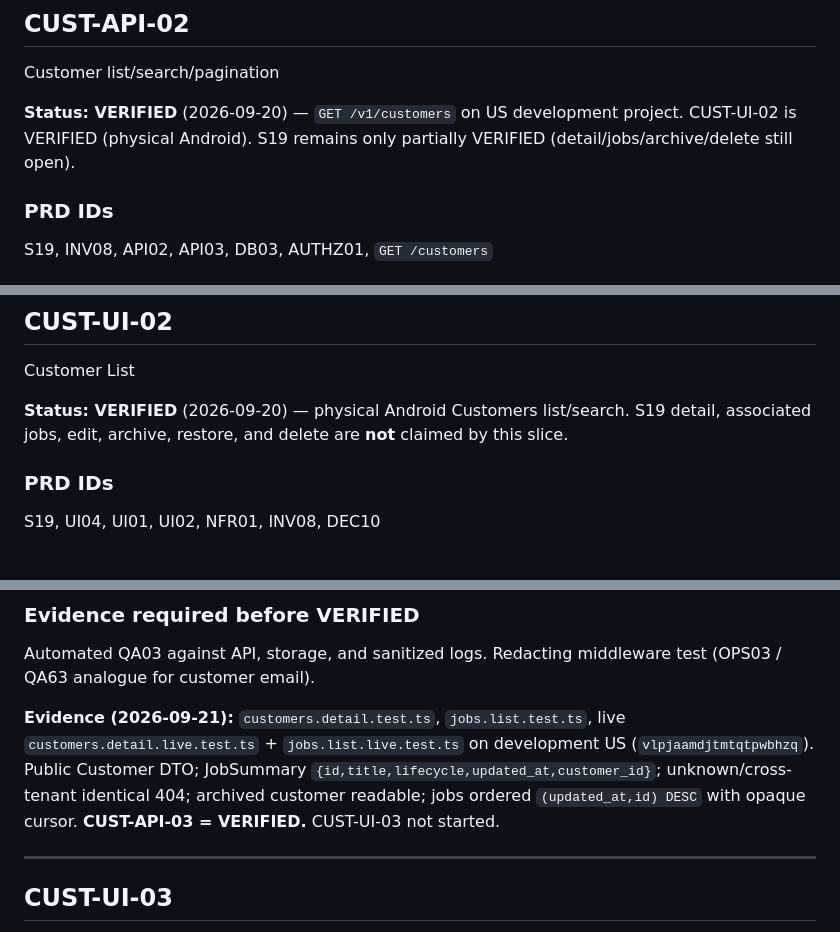
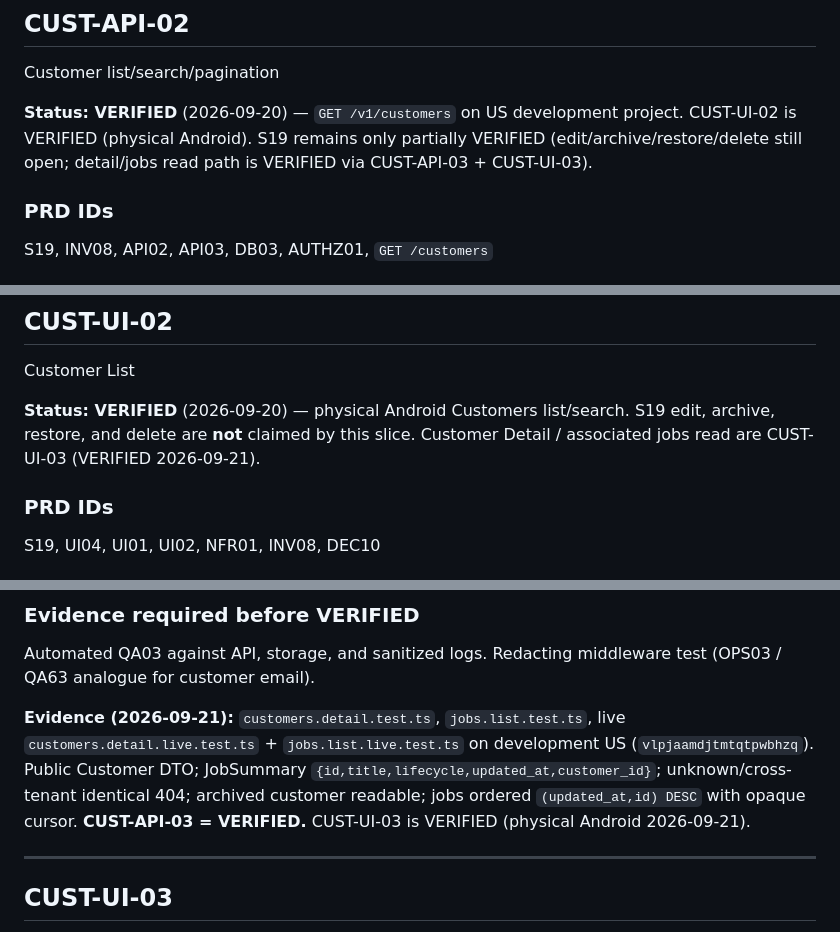
Before and after one commit to yaseenkhanyousfzai9-del/job-to-invoice, a Markdown page: docs/CUSTOMER_FEATURE_PLAN.md, 3 parts joined by grey strips. GitHub-like rendering.

```diff
--- a/docs/CUSTOMER_FEATURE_PLAN.md
+++ b/docs/CUSTOMER_FEATURE_PLAN.md
@@ -777,7 +777,7 @@ Device or representative runtime recording of create + duplicate warning + Unico
 
 Customer list/search/pagination
 
-**Status: VERIFIED** (2026-09-20) — `GET /v1/customers` on US development project. CUST-UI-02 is VERIFIED (physical Android). S19 remains only partially VERIFIED (detail/jobs/archive/delete still open).
+**Status: VERIFIED** (2026-09-20) — `GET /v1/customers` on US development project. CUST-UI-02 is VERIFIED (physical Android). S19 remains only partially VERIFIED (edit/archive/restore/delete still open; detail/jobs read path is VERIFIED via CUST-API-03 + CUST-UI-03).
 
 ### PRD IDs
 
@@ -862,7 +862,7 @@ Integration tests with two workspaces and mixed archived/active rows.
 
 Customer List
 
-**Status: VERIFIED** (2026-09-20) — physical Android Customers list/search. S19 detail, associated jobs, edit, archive, restore, and delete are **not** claimed by this slice.
+**Status: VERIFIED** (2026-09-20) — physical Android Customers list/search. S19 edit, archive, restore, and delete are **not** claimed by this slice. Customer Detail / associated jobs read are CUST-UI-03 (VERIFIED 2026-09-21).
 
 ### PRD IDs
 
@@ -1023,7 +1023,7 @@ Detail payload exists. Isolation proven. **Met.**
 
 Automated QA03 against API, storage, and sanitized logs. Redacting middleware test (OPS03 / QA63 analogue for customer email).
 
-**Evidence (2026-09-21):** `customers.detail.test.ts`, `jobs.list.test.ts`, live `customers.detail.live.test.ts` + `jobs.list.live.test.ts` on development US (`vlpjaamdjtmtqtpwbhzq`). Public Customer DTO; JobSummary `{id,title,lifecycle,updated_at,customer_id}`; unknown/cross-tenant identical 404; archived customer readable; jobs ordered `(updated_at,id) DESC` with opaque cursor. **CUST-API-03 = VERIFIED.** CUST-UI-03 not started.
+**Evidence (2026-09-21):** `customers.detail.test.ts`, `jobs.list.test.ts`, live `customers.detail.live.test.ts` + `jobs.list.live.test.ts` on development US (`vlpjaamdjtmtqtpwbhzq`). Public Customer DTO; JobSummary `{id,title,lifecycle,updated_at,customer_id}`; unknown/cross-tenant identical 404; archived customer readable; jobs ordered `(updated_at,id) DESC` with opaque cursor. **CUST-API-03 = VERIFIED.** CUST-UI-03 is VERIFIED (physical Android 2026-09-21).
 
 ---
 
```
Also changed, not shown: other parts of docs/CUSTOMER_FEATURE_PLAN.md (+18 -4 lines), docs/REQUIREMENTS_MATRIX.md (+3 -3 lines).
